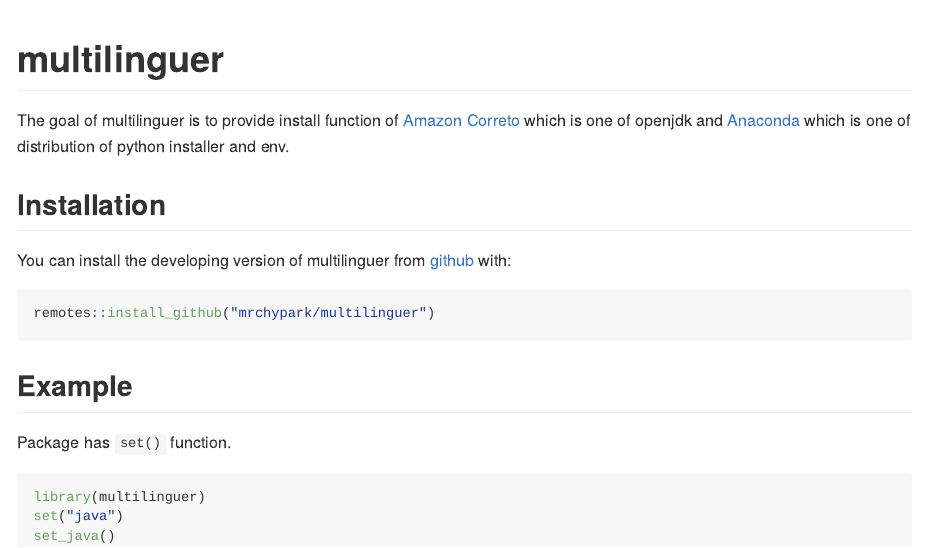
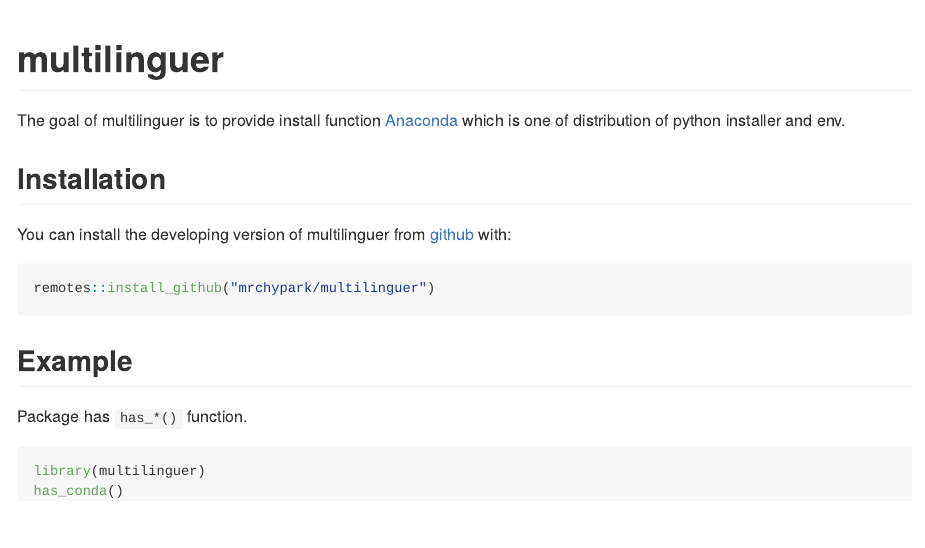
Before and after one commit to mrchypark/multilinguer, an R Markdown document (README.Rmd): the page in a window 1100 px wide, from its top. The pictures show the output file README.md that the author committed with the source, drawn offline in the style of GitHub; badge pictures from the web are left out.

Commit message:
need to fix has

````diff
--- a/README.Rmd
+++ b/README.Rmd
@@ -20,7 +20,7 @@ knitr::opts_chunk$set(
 [![Codecov test coverage](https://codecov.io/gh/mrchypark/multilinguer/branch/master/graph/badge.svg)](https://codecov.io/gh/mrchypark/multilinguer?branch=master)
 <!-- badges: end -->
 
-The goal of multilinguer is to provide install function of [Amazon Correto](https://docs.aws.amazon.com/ko_kr/corretto/latest/corretto-8-ug/downloads-list.html) which is one of openjdk and [Anaconda](https://docs.anaconda.com/anaconda/install/silent-mode/) which is one of distribution of python installer and env.
+The goal of multilinguer is to provide install function [Anaconda](https://docs.anaconda.com/anaconda/install/silent-mode/) which is one of distribution of python installer and env.
 
 ## Installation
 
@@ -32,10 +32,9 @@ remotes::install_github("mrchypark/multilinguer")
 
 ## Example
 
-Package has `set()` function.
+Package has `has_*()` function.
 
 ``` r
 library(multilinguer)
-set("java")
-set_java()
+has_conda()
 ```
````
Also changed, not shown: R/has.R (+1 -2 lines), README.md.
